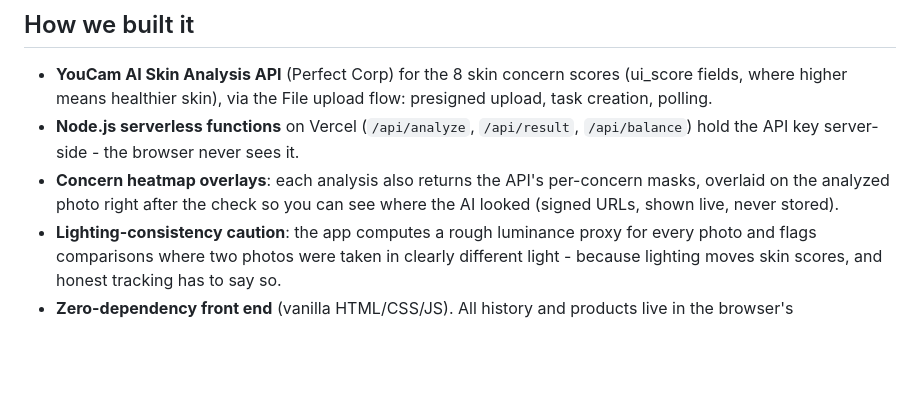
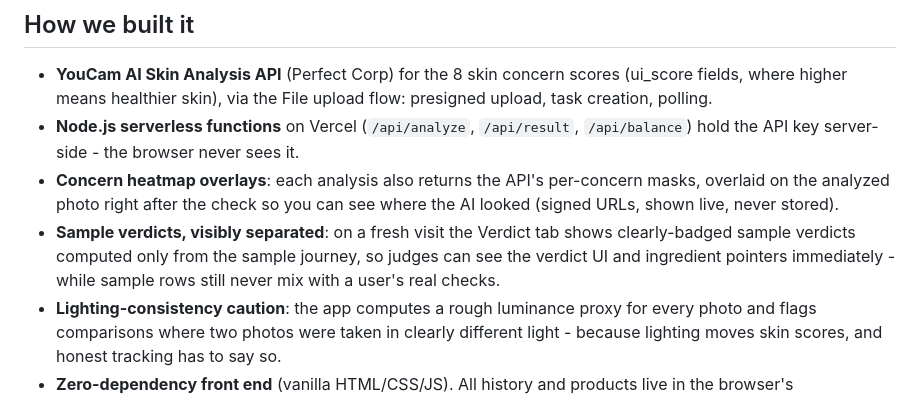
Before and after one commit to kdjkdj1234567890-bit/skintruth, a Markdown page: submission/devpost-description.md, the part around the change. Drawn GitHub-style; blank space fills up the shorter version.

Commit message:
Description: document sample-verdict separation

```diff
--- a/submission/devpost-description.md
+++ b/submission/devpost-description.md
@@ -43,6 +43,10 @@ transparent and auditable.
 - **Concern heatmap overlays**: each analysis also returns the API's
   per-concern masks, overlaid on the analyzed photo right after the check so
   you can see where the AI looked (signed URLs, shown live, never stored).
+- **Sample verdicts, visibly separated**: on a fresh visit the Verdict tab
+  shows clearly-badged sample verdicts computed only from the sample journey,
+  so judges can see the verdict UI and ingredient pointers immediately -
+  while sample rows still never mix with a user's real checks.
 - **Lighting-consistency caution**: the app computes a rough luminance proxy
   for every photo and flags comparisons where two photos were taken in
   clearly different light - because lighting moves skin scores, and honest
```
